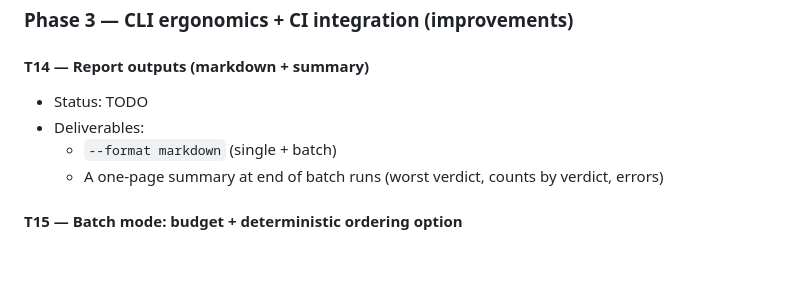
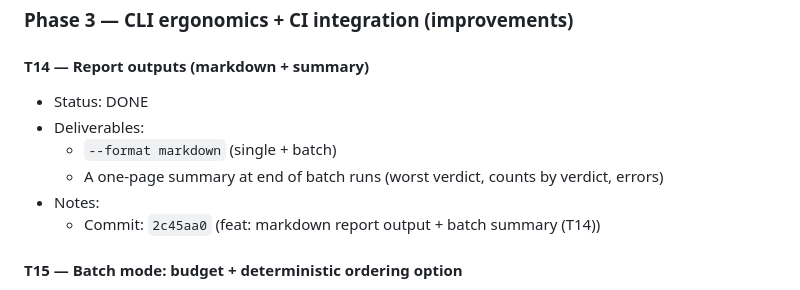
Before and after one commit to newuni/url-reputation, a Markdown page: wiki/status.md, the part around the change. GitHub-like rendering; blank space fills up the shorter version.

Commit message:
docs: mark T14 done

```diff
--- a/wiki/status.md
+++ b/wiki/status.md
@@ -269,10 +269,12 @@ Goal: external providers can be added without editing core.
 ### Phase 3 — CLI ergonomics + CI integration (improvements)
 
 #### T14 — Report outputs (markdown + summary)
-- Status: TODO
+- Status: DONE
 - Deliverables:
   - `--format markdown` (single + batch)
   - A one-page summary at end of batch runs (worst verdict, counts by verdict, errors)
+- Notes:
+  - Commit: `2c45aa0` (feat: markdown report output + batch summary (T14))
 
 #### T15 — Batch mode: budget + deterministic ordering option
 - Status: TODO
```
